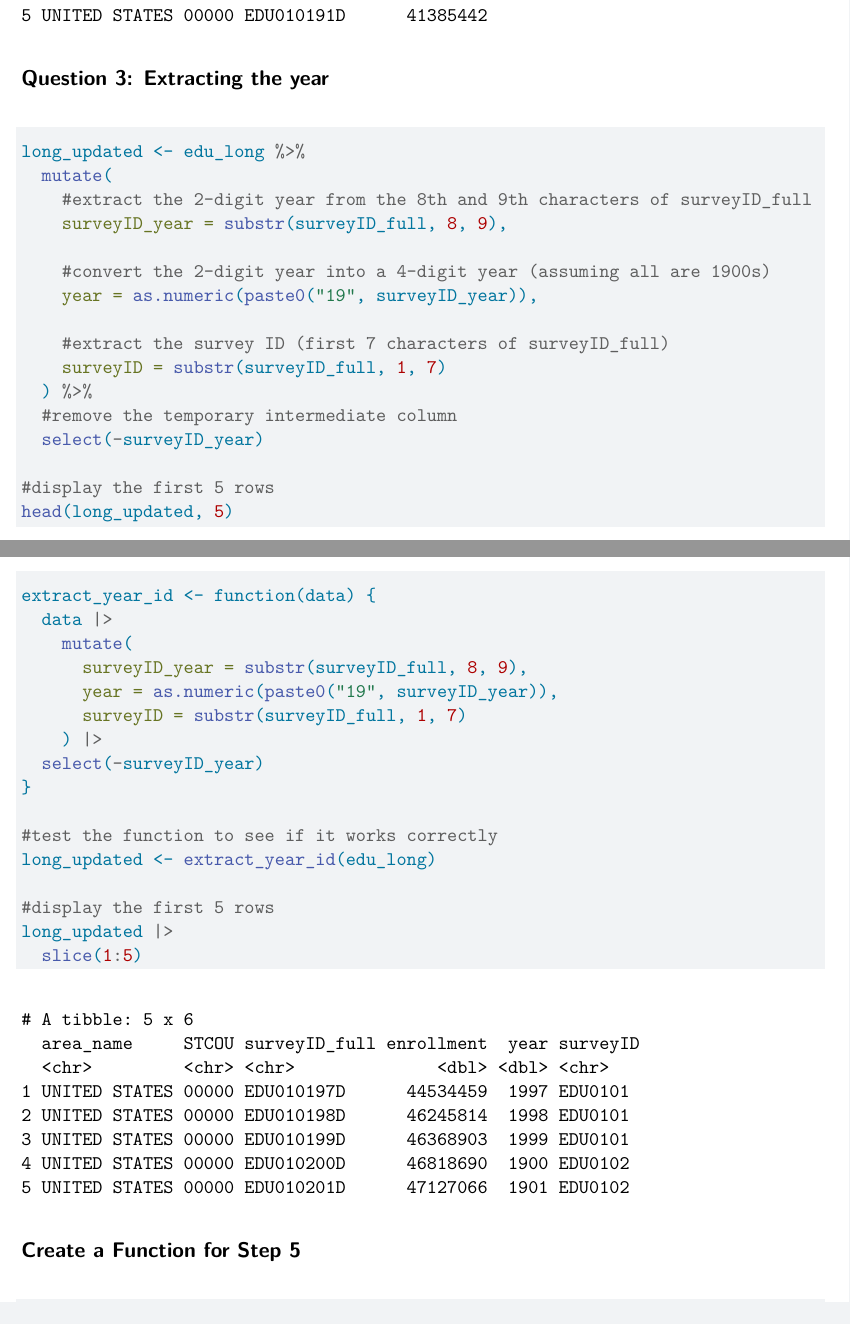
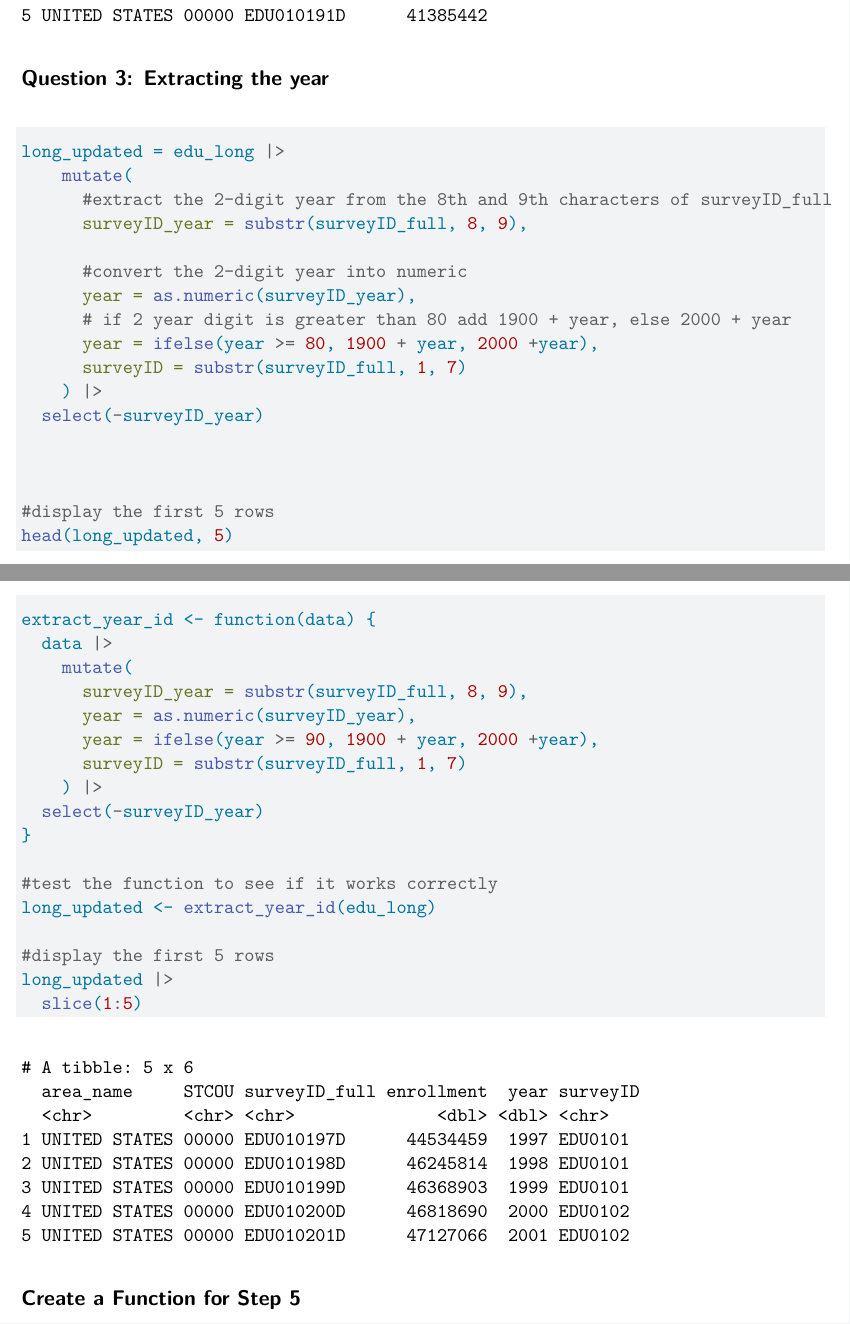
Before and after one commit to ksramesh26/Project1_ST558, a Quarto document (Project1.qmd): two parts of pages 2 and 6 of 12, joined at a grey line, cut so that both start at the same text. Rendered offline with R 4.5, knitr and Pandoc in place of Quarto, then LaTeX, with nearby package versions; some code elsewhere in the file could not run offline.

Commit message:
fixed to allow for dates in the 2000's

````diff
--- a/Project1.qmd
+++ b/Project1.qmd
@@ -45,19 +45,20 @@ head(edu_long, 5)
 ## Question 3: Extracting the year
 
 ```{r}
-long_updated <- edu_long %>%
-  mutate(
-    #extract the 2-digit year from the 8th and 9th characters of surveyID_full
-    surveyID_year = substr(surveyID_full, 8, 9),
+long_updated = edu_long |>
+    mutate(
+      #extract the 2-digit year from the 8th and 9th characters of surveyID_full
+      surveyID_year = substr(surveyID_full, 8, 9),
 
-    #convert the 2-digit year into a 4-digit year (assuming all are 1900s)
-    year = as.numeric(paste0("19", surveyID_year)),
+      #convert the 2-digit year into numeric
+      year = as.numeric(surveyID_year),
+      # if 2 year digit is greater than 80 add 1900 + year, else 2000 + year
+      year = ifelse(year >= 80, 1900 + year, 2000 +year),
+      surveyID = substr(surveyID_full, 1, 7)
+    ) |>
+  select(-surveyID_year)
 
-    #extract the survey ID (first 7 characters of surveyID_full)
-    surveyID = substr(surveyID_full, 1, 7)
-  ) %>%
-  #remove the temporary intermediate column
-  select(-surveyID_year)
+
 
 #display the first 5 rows
 head(long_updated, 5)
@@ -169,7 +170,8 @@ extract_year_id <- function(data) {
   data |>
     mutate(
       surveyID_year = substr(surveyID_full, 8, 9),
-      year = as.numeric(paste0("19", surveyID_year)),
+      year = as.numeric(surveyID_year),
+      year = ifelse(year >= 90, 1900 + year, 2000 +year),
       surveyID = substr(surveyID_full, 1, 7)
     ) |>
   select(-surveyID_year)
````
Also changed, not shown: Project1.qmd (6 more changed lines).
